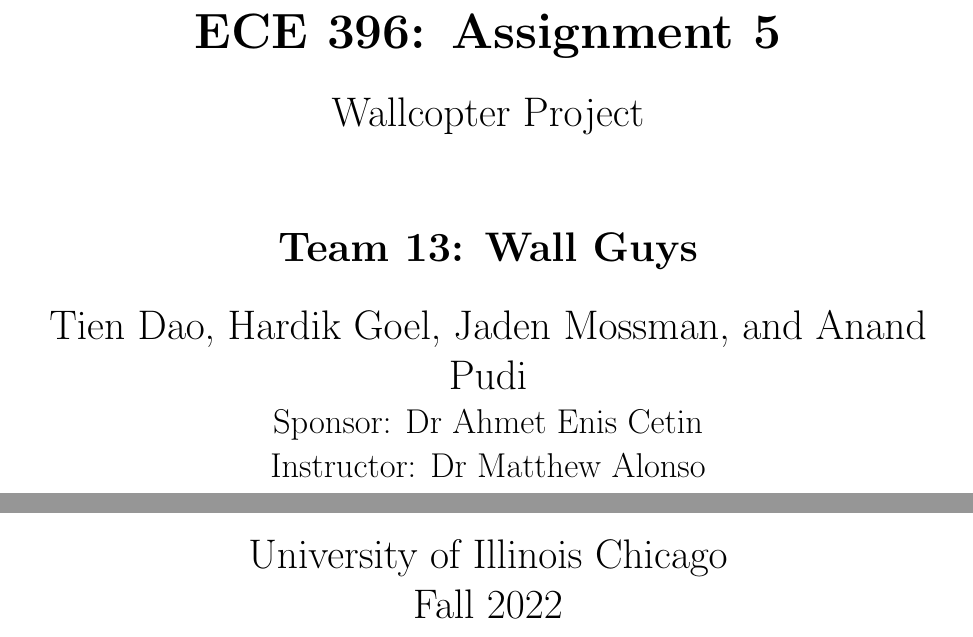
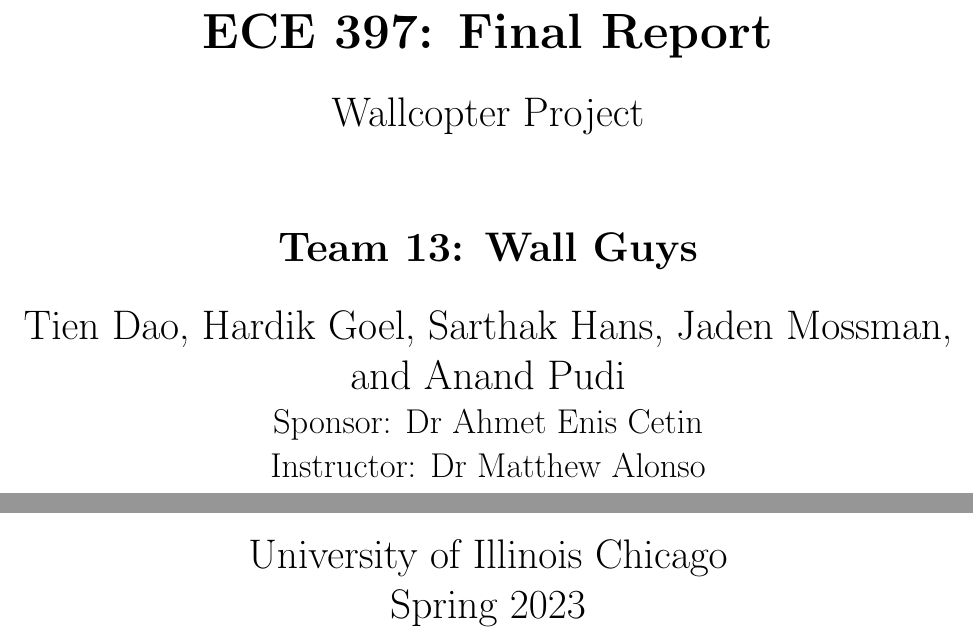
Before and after one commit to jpmossman/SeniorDesign2023Wallcopter, a LaTeX problem sheet (Assignments/src/assignment1.tex): two parts of page 1 of 36, joined at a grey line, cut at the place of the change. Compiled offline with pdfLaTeX.

Commit message:
fix some stuff

```diff
--- a/Assignments/src/assignment1.tex
+++ b/Assignments/src/assignment1.tex
@@ -29,7 +29,7 @@
 
 \pagestyle{fancy}
 \fancyhf{}
-\fancyhead[R]{Wall Guys: Assignment 5}
+\fancyhead[R]{Wall Guys: Final Report}
 \fancyhead[L]{}
 \fancyfoot[C]{\thepage}
 
@@ -38,7 +38,7 @@
     \begin{titlepage}
         \begin{center}
             \vspace*{1cm}
-            \Huge\textbf{ECE 396: Assignment 5}
+            \Huge\textbf{ECE 397: Final Report}
 
                 \vspace{0.5cm}
                 \LARGE Wallcopter Project
@@ -47,7 +47,7 @@
             \textbf{Team 13: Wall Guys}
 
                 \vspace{0.5cm}
-                Tien Dao, Hardik Goel, Jaden Mossman, and Anand Pudi
+                Tien Dao, Hardik Goel, Sarthak Hans, Jaden Mossman, and Anand Pudi
 
                 \Large
                 Sponsor: Dr Ahmet Enis Cetin
@@ -62,7 +62,7 @@
             % ASSIGNMENT DESCRIPTION
             \vspace{0.8cm}
             University of Illinois Chicago\\
-            Fall 2022
+            Spring 2023
 
         \end{center}
     \end{titlepage}
```
